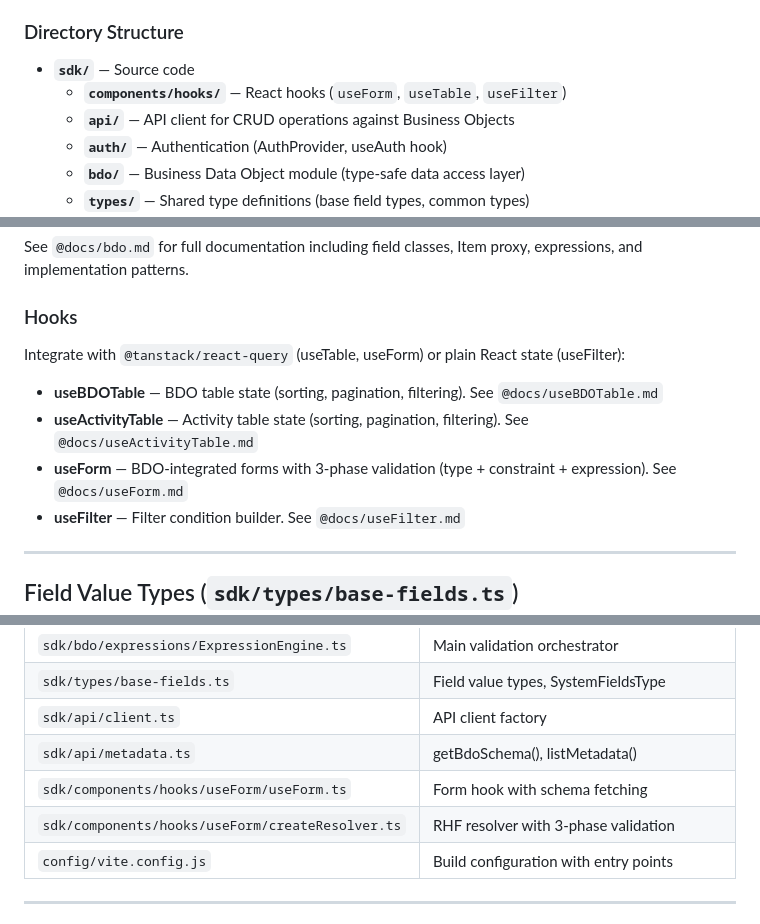
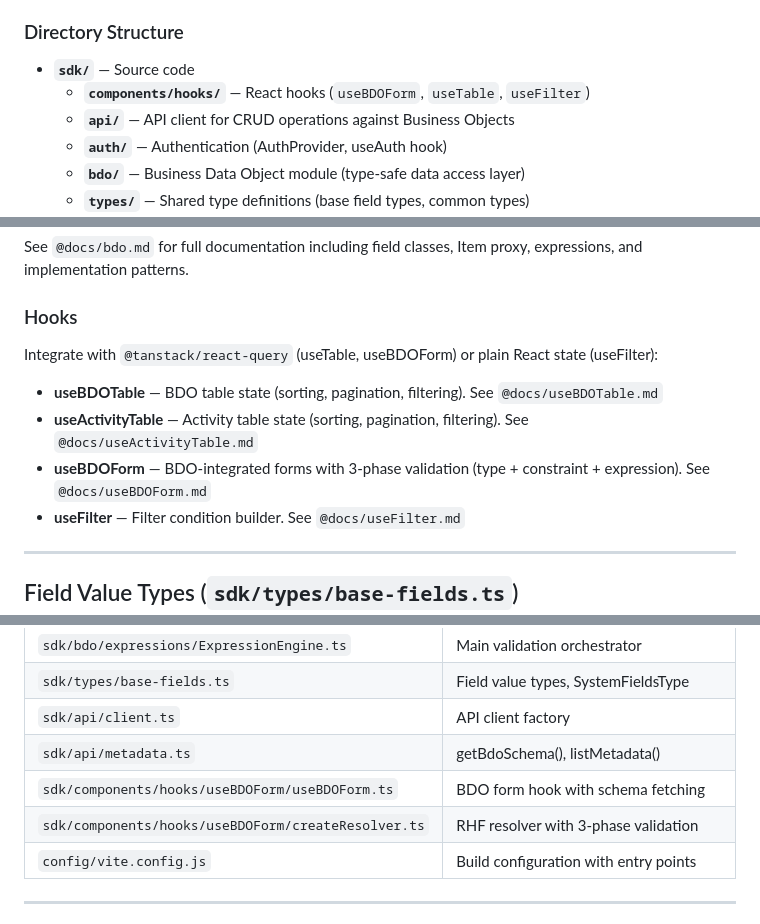
Before and after one commit to Ramprasad-2809/kf-ai-sdk, a Markdown page: CLAUDE.md, 3 parts joined by grey strips. Rendered like a GitHub page.

Commit message:
refactor: update hook references in documentation to useBDOForm for clarity

```diff
--- a/CLAUDE.md
+++ b/CLAUDE.md
@@ -25,7 +25,7 @@ React SDK (`@ram_28/kf-ai-sdk`) providing type-safe hooks for building web appli
 ### Directory Structure
 
 - **`sdk/`** — Source code
-  - **`components/hooks/`** — React hooks (`useForm`, `useTable`, `useFilter`)
+  - **`components/hooks/`** — React hooks (`useBDOForm`, `useTable`, `useFilter`)
   - **`api/`** — API client for CRUD operations against Business Objects
   - **`auth/`** — Authentication (AuthProvider, useAuth hook)
   - **`bdo/`** — Business Data Object module (type-safe data access layer)
@@ -71,10 +71,10 @@ See `@docs/bdo.md` for full documentation including field classes, Item proxy, e
 
 ### Hooks
 
-Integrate with `@tanstack/react-query` (useTable, useForm) or plain React state (useFilter):
+Integrate with `@tanstack/react-query` (useTable, useBDOForm) or plain React state (useFilter):
 - **useBDOTable** — BDO table state (sorting, pagination, filtering). See `@docs/useBDOTable.md`
 - **useActivityTable** — Activity table state (sorting, pagination, filtering). See `@docs/useActivityTable.md`
-- **useForm** — BDO-integrated forms with 3-phase validation (type + constraint + expression). See `@docs/useForm.md`
+- **useBDOForm** — BDO-integrated forms with 3-phase validation (type + constraint + expression). See `@docs/useBDOForm.md`
 - **useFilter** — Filter condition builder. See `@docs/useFilter.md`
 
 ---
@@ -135,8 +135,8 @@ All extend `BaseField<T>`, store raw backend meta, expose: `id`, `label`, `readO
 | `sdk/types/base-fields.ts` | Field value types, SystemFieldsType |
 | `sdk/api/client.ts` | API client factory |
 | `sdk/api/metadata.ts` | getBdoSchema(), listMetadata() |
-| `sdk/components/hooks/useForm/useForm.ts` | Form hook with schema fetching |
-| `sdk/components/hooks/useForm/createResolver.ts` | RHF resolver with 3-phase validation |
+| `sdk/components/hooks/useBDOForm/useBDOForm.ts` | BDO form hook with schema fetching |
+| `sdk/components/hooks/useBDOForm/createResolver.ts` | RHF resolver with 3-phase validation |
 | `config/vite.config.js` | Build configuration with entry points |
 
 ---
```
